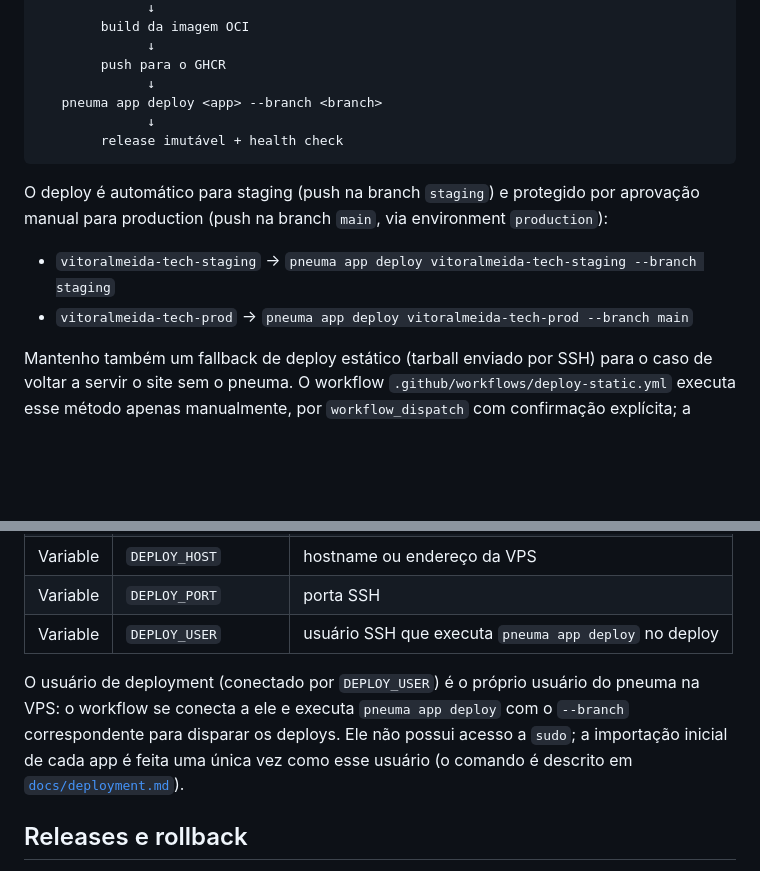
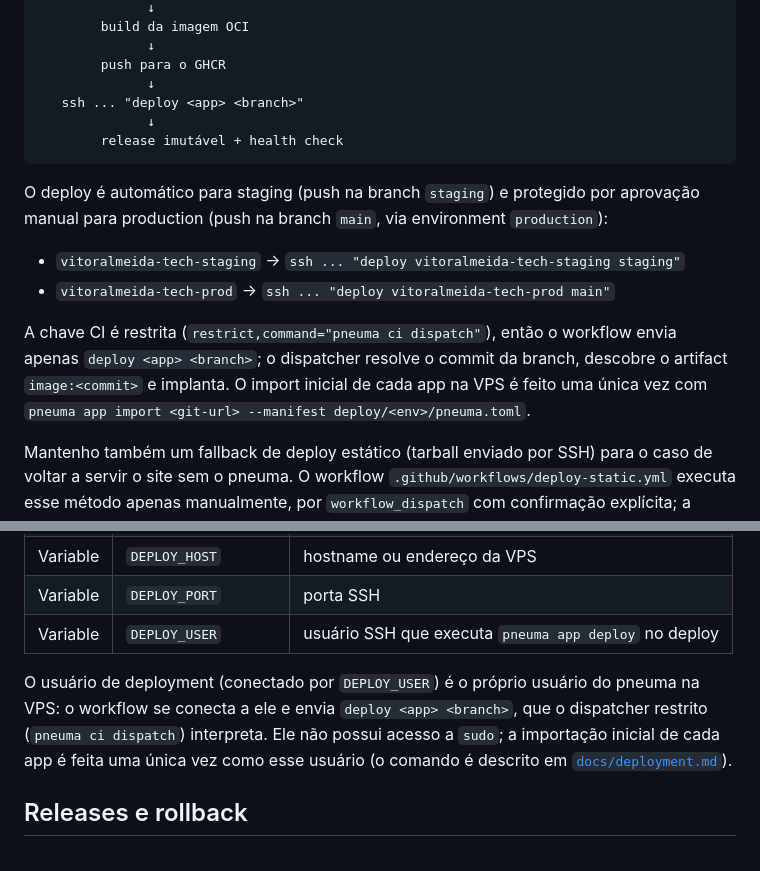
Before and after one commit to vitoraalmeida/vitoralmeida.tech, a Markdown page: README.md, 2 parts joined by grey strips. Drawn GitHub-style; blank space fills up the shorter version.

Commit message:
docs: align deployment docs with restricted pneuma ci dispatcher

````diff
--- a/README.md
+++ b/README.md
@@ -209,7 +209,7 @@ push em staging ou main
               ↓
         push para o GHCR
               ↓
-   pneuma app deploy <app> --branch <branch>
+   ssh ... "deploy <app> <branch>"
               ↓
         release imutável + health check
 ```
@@ -218,8 +218,14 @@ O deploy é automático para staging (push na branch `staging`) e protegido por
 aprovação manual para production (push na branch `main`, via environment
 `production`):
 
-- `vitoralmeida-tech-staging` → `pneuma app deploy vitoralmeida-tech-staging --branch staging`
-- `vitoralmeida-tech-prod` → `pneuma app deploy vitoralmeida-tech-prod --branch main`
+- `vitoralmeida-tech-staging` → `ssh ... "deploy vitoralmeida-tech-staging staging"`
+- `vitoralmeida-tech-prod` → `ssh ... "deploy vitoralmeida-tech-prod main"`
+
+A chave CI é restrita (`restrict,command="pneuma ci dispatch"`), então o
+workflow envia apenas `deploy <app> <branch>`; o dispatcher resolve o commit da
+branch, descobre o artifact `image:<commit>` e implanta. O import inicial de
+cada app na VPS é feito uma única vez com `pneuma app import <git-url>
+--manifest deploy/<env>/pneuma.toml`.
 
 Mantenho também um fallback de deploy estático (tarball enviado por SSH) para o
 caso de voltar a servir o site sem o pneuma. O workflow
@@ -241,10 +247,10 @@ O environment `production` usa as seguintes configurações:
 | Variable | `DEPLOY_USER` | usuário SSH que executa `pneuma app deploy` no deploy |
 
 O usuário de deployment (conectado por `DEPLOY_USER`) é o próprio usuário do
-pneuma na VPS: o workflow se conecta a ele e executa `pneuma app deploy` com o
-`--branch` correspondente para disparar os deploys. Ele não possui acesso a
-`sudo`; a importação inicial de cada app é feita uma única vez como esse
-usuário (o comando é descrito em [`docs/deployment.md`](docs/deployment.md)).
+pneuma na VPS: o workflow se conecta a ele e envia `deploy <app> <branch>`,
+que o dispatcher restrito (`pneuma ci dispatch`) interpreta. Ele não possui
+acesso a `sudo`; a importação inicial de cada app é feita uma única vez como
+esse usuário (o comando é descrito em [`docs/deployment.md`](docs/deployment.md)).
 
 ## Releases e rollback
 
````
Also changed, not shown: docs/deployment.md (+14 -6 lines).
